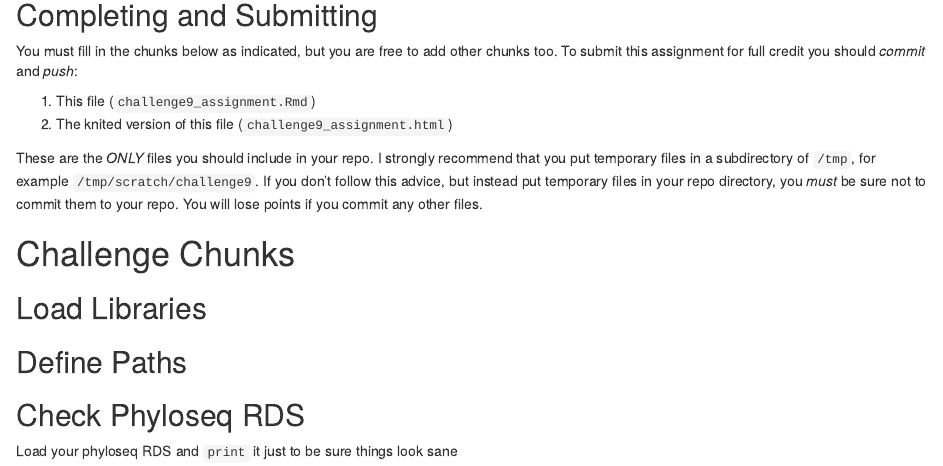
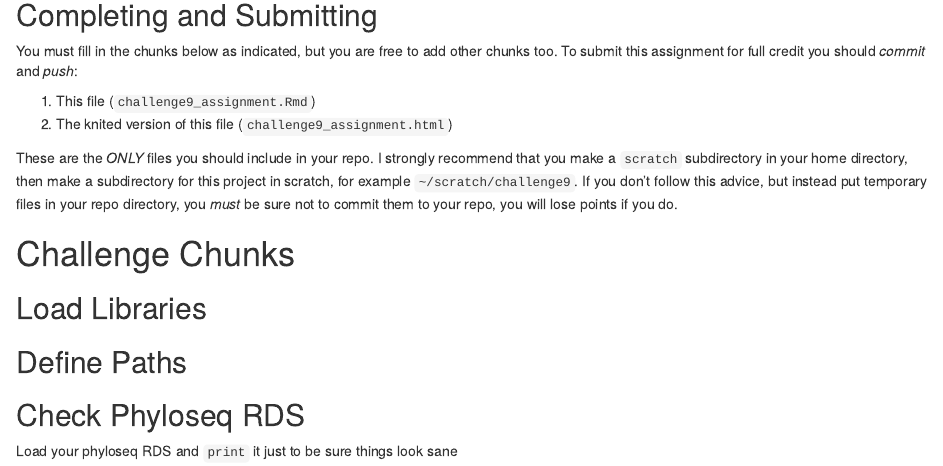
Before and after one commit to IBIEM/challenge_8, an R Markdown document (challenge9_assignment.Rmd): the page in a window 1100 px wide, from 460 px down. Rendered offline with R 4.5, knitr and Pandoc, with nearby package versions.

Commit message:
change intermediate file storage recomendation to ~/scratch re-rendered from solution

```diff
--- a/challenge9_assignment.Rmd
+++ b/challenge9_assignment.Rmd
@@ -27,8 +27,7 @@ You must fill in the chunks below as indicated, but you are free to add other ch
 1. This file (`challenge9_assignment.Rmd`)
 2. The knited version of this file (`challenge9_assignment.html`)
 
-These are the *ONLY* files you should include in your repo.  I strongly recommend that you put temporary files in a subdirectory of `/tmp`, for example `/tmp/scratch/challenge9`.  If you don't follow this advice, but instead put temporary files in your repo directory, you *must* be sure not to commit them to your repo. You will lose points if you commit any other files.
-
+These are the *ONLY* files you should include in your repo.  I strongly recommend that you make a `scratch` subdirectory in your home directory, then make a subdirectory for this project in scratch, for example `~/scratch/challenge9`.  If you don't follow this advice, but instead put temporary files in your repo directory, you *must* be sure not to commit them to your repo, you will lose points if you do.
 
 # Challenge Chunks
 ## Load Libraries
```
